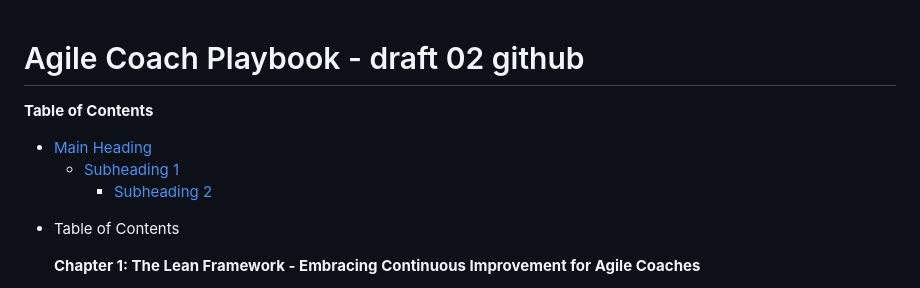
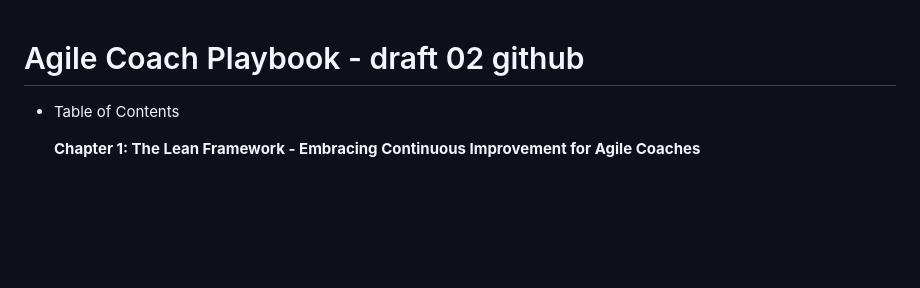
Before and after one commit to maifors/agile, a Markdown page: Agile Coach Playbook.md, the part around the change. GitHub-like rendering; blank space fills up the shorter version.

```diff
--- a/Agile Coach Playbook.md
+++ b/Agile Coach Playbook.md
@@ -1,10 +1,4 @@
 # Agile Coach Playbook - draft 02 github
-
-**Table of Contents**
-
-* [Main Heading](#main-heading)
-    * [Subheading 1](#subheading-1)
-        * [Subheading 2](#subheading-2)
 
 - Table of Contents
 
```
